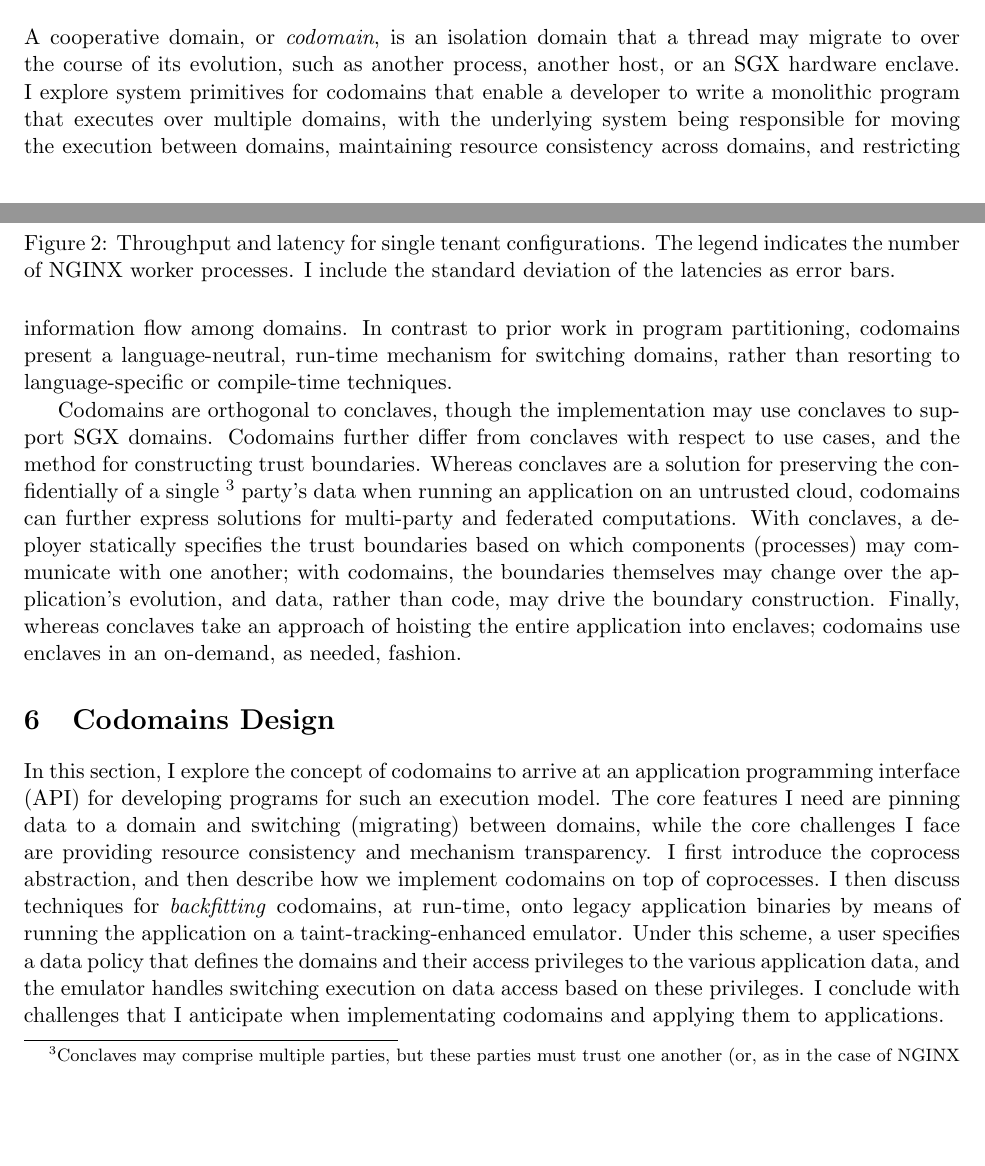
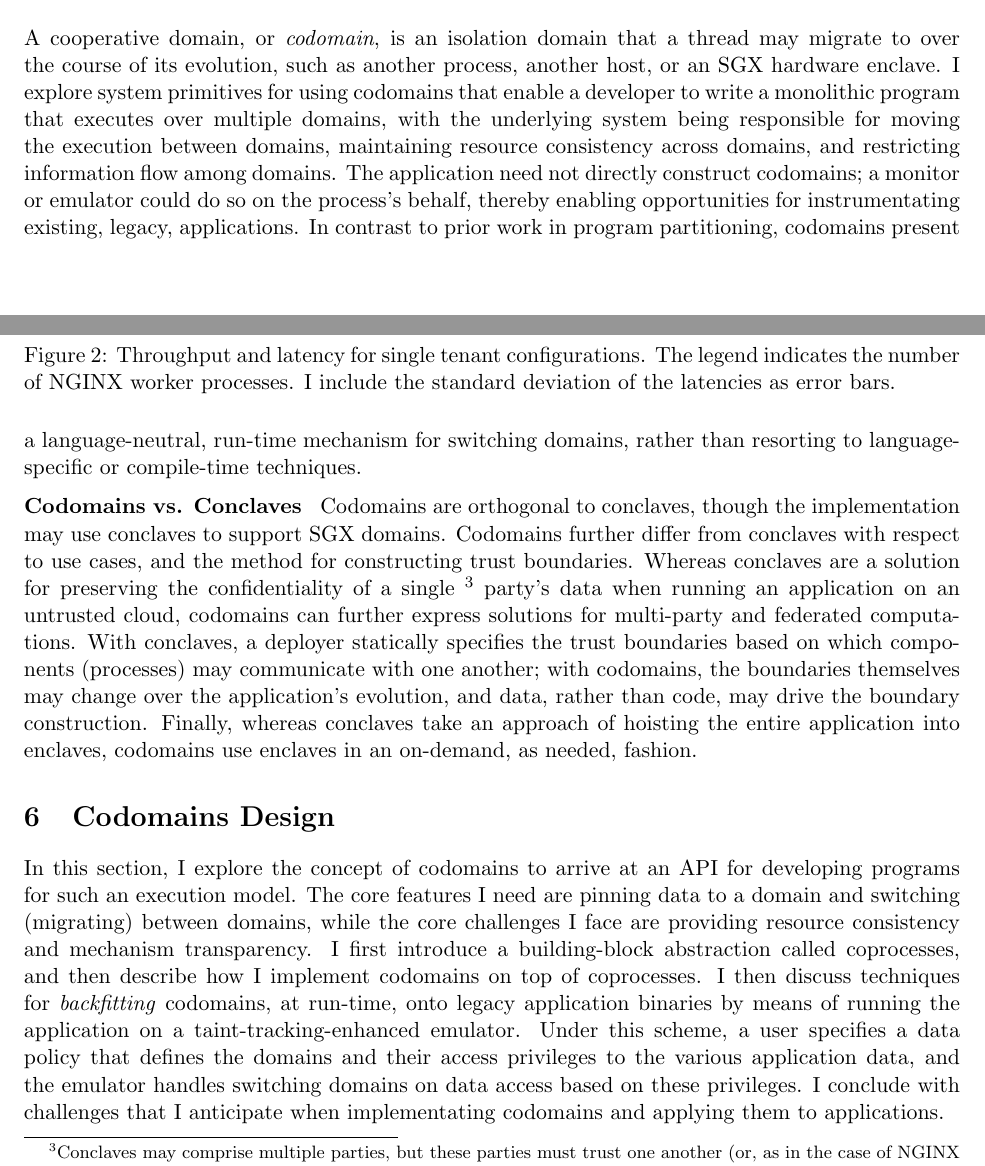
Before and after one commit to smherwig/phd-proposal, a LaTeX paper (main.tex, which reads codomains-design.tex, codomains-intro.tex): two parts of pages 10 and 11 of 22, joined at a grey line, cut so that both start at the same text, the shorter picture padded with empty space. Compiled offline with pdfLaTeX.

Commit message:
title; tighten codomains-intro/design.

```diff
--- a/codomains-design.tex
+++ b/codomains-design.tex
@@ -2,15 +2,14 @@
 \label{sec:codomains-design}
 
 In this section, I explore the concept of codomains to arrive at an
-application programming interface (API) for developing programs for such an
-execution model.
+API for developing programs for such an execution model.
 %
 The core features I need are pinning data to a domain and switching
 (migrating) between domains, while the core challenges I face are providing
 resource consistency and mechanism transparency.
 %
-I first introduce the coprocess abstraction, and then describe how we
-implement codomains on top of coprocesses.
+I first introduce a building-block abstraction called coprocesses, and then
+describe how I implement codomains on top of coprocesses.
 %
 I then discuss techniques for \emph{backfitting} codomains, at run-time, onto legacy
 application binaries by means of running the application on a
@@ -18,7 +17,7 @@ taint-tracking-enhanced emulator.
 %
 Under this scheme, a user specifies a data policy that defines the domains and
 their access privileges to the various application data, and the emulator
-handles switching execution on data access based on these privileges.
+handles switching domains on data access based on these privileges.
 %
 I conclude with challenges that I anticipate when implementating codomains and
 applying them to applications.
--- a/codomains-intro.tex
+++ b/codomains-intro.tex
@@ -5,25 +5,30 @@ A cooperative domain, or \emph{codomain}, is an isolation domain
 that a thread may migrate to over the course of its evolution, such as another
 process, another host, or an SGX hardware enclave.
 %
-I explore system primitives for codomains that enable a developer to write a
-monolithic program that executes over multiple domains, with the underlying
-system being responsible for moving the execution between domains, maintaining
-resource consistency across domains, and restricting information flow among
-domains.
+I explore system primitives for using codomains that enable a developer to
+write a monolithic program that executes over multiple domains, with the
+underlying system being responsible for moving the execution between domains,
+maintaining resource consistency across domains, and restricting
+information flow among domains.
+%
+The application need not directly construct codomains; a monitor or emulator
+could do so on the process's behalf, thereby enabling opportunities for
+instrumentating existing, legacy, applications.
 %
 In contrast to prior work in program partitioning, codomains present
 a language-neutral, run-time mechanism for switching domains, rather than
 resorting to language-specific or compile-time techniques.
 
 
-
+\parhead{Codomains vs. Conclaves}
+%
 Codomains are orthogonal to conclaves, though the implementation may
 use conclaves to support SGX domains.
 %
 Codomains further differ from conclaves with respect to use cases, and the
 method for constructing trust boundaries.
 %
-Whereas conclaves are a solution for preserving the confidentially of a single
+Whereas conclaves are a solution for preserving the confidentiality of a single
 \footnote{
 Conclaves may comprise
 multiple parties, but these parties must trust one another (or, as in
@@ -46,12 +51,4 @@ the application's evolution, and data, rather than code, may drive the boundary
 construction.
 %
 Finally, whereas conclaves take an approach of hoisting the entire application
-into enclaves; codomains use enclaves in an on-demand, as needed, fashion.
-
-
-% TODO: sentence or two lead-in to the rest of the sections
-
-
-%If mode-switching is dynamic and language-neutral, then orthogonal, application
-%interposition techniques, may be layered onto the system to increase the
-%transparency of the multi-domain environment with respect to the application.
+into enclaves, codomains use enclaves in an on-demand, as needed, fashion.
--- a/main.tex
+++ b/main.tex
@@ -36,7 +36,7 @@
 
 \title{PhD Proposal}
 \author{Stephen Herwig}
-%\date{July 2, 2019}
+\date{}
 \begin{document}
 \maketitle
 \input{abstract}
```
Also changed, not shown: intro.tex (+3 -3 lines), codomains-design.tex (8 more changed lines).
